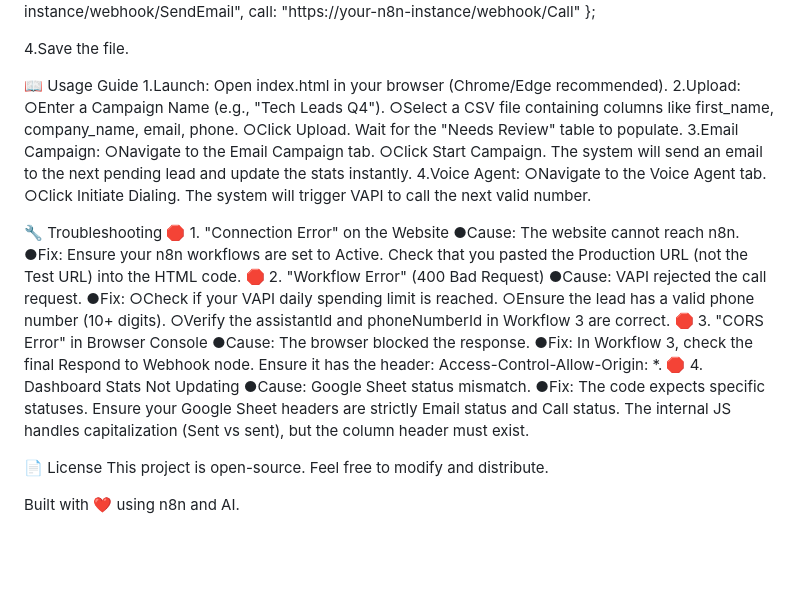
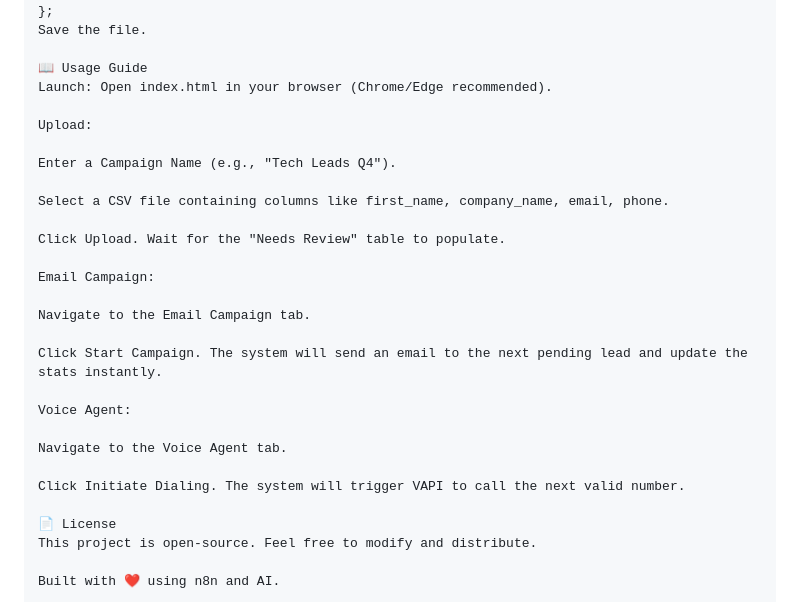
Before and after one commit to Farhanahmad-kust/CampaignOS, a Markdown page: README.md, the part around one of its changes. Rendered like a GitHub page; blank space fills up the shorter version.

```diff
--- a/README.md
+++ b/README.md
@@ -55,38 +90,30 @@ const WEBHOOKS = {
     email: "https://your-n8n-instance/webhook/SendEmail",
     call: "https://your-n8n-instance/webhook/Call"
 };
-
-4.Save the file.
+Save the file.
 
 📖 Usage Guide
-1.Launch: Open index.html in your browser (Chrome/Edge recommended).
-2.Upload:
-○Enter a Campaign Name (e.g., "Tech Leads Q4").
-○Select a CSV file containing columns like first_name, company_name, email, phone.
-○Click Upload. Wait for the "Needs Review" table to populate.
-3.Email Campaign:
-○Navigate to the Email Campaign tab.
-○Click Start Campaign. The system will send an email to the next pending lead and update the stats instantly.
-4.Voice Agent:
-○Navigate to the Voice Agent tab.
-○Click Initiate Dialing. The system will trigger VAPI to call the next valid number.
+Launch: Open index.html in your browser (Chrome/Edge recommended).
 
-🔧 Troubleshooting
-🛑 1. "Connection Error" on the Website
-●Cause: The website cannot reach n8n.
-●Fix: Ensure your n8n workflows are set to Active. Check that you pasted the Production URL (not the Test URL) into the HTML code.
-🛑 2. "Workflow Error" (400 Bad Request)
-●Cause: VAPI rejected the call request.
-●Fix:
-○Check if your VAPI daily spending limit is reached.
-○Ensure the lead has a valid phone number (10+ digits).
-○Verify the assistantId and phoneNumberId in Workflow 3 are correct.
-🛑 3. "CORS Error" in Browser Console
-●Cause: The browser blocked the response.
-●Fix: In Workflow 3, check the final Respond to Webhook node. Ensure it has the header: Access-Control-Allow-Origin: *.
-🛑 4. Dashboard Stats Not Updating
-●Cause: Google Sheet status mismatch.
-●Fix: The code expects specific statuses. Ensure your Google Sheet headers are strictly Email status and Call status. The internal JS handles capitalization (Sent vs sent), but the column header must exist.
+Upload:
+
+Enter a Campaign Name (e.g., "Tech Leads Q4").
+
+Select a CSV file containing columns like first_name, company_name, email, phone.
+
+Click Upload. Wait for the "Needs Review" table to populate.
+
+Email Campaign:
+
+Navigate to the Email Campaign tab.
+
+Click Start Campaign. The system will send an email to the next pending lead and update the stats instantly.
+
+Voice Agent:
+
+Navigate to the Voice Agent tab.
+
+Click Initiate Dialing. The system will trigger VAPI to call the next valid number.
 
 📄 License
 This project is open-source. Feel free to modify and distribute.
```
Also changed, not shown: other parts of README.md (+69 -34 lines).
